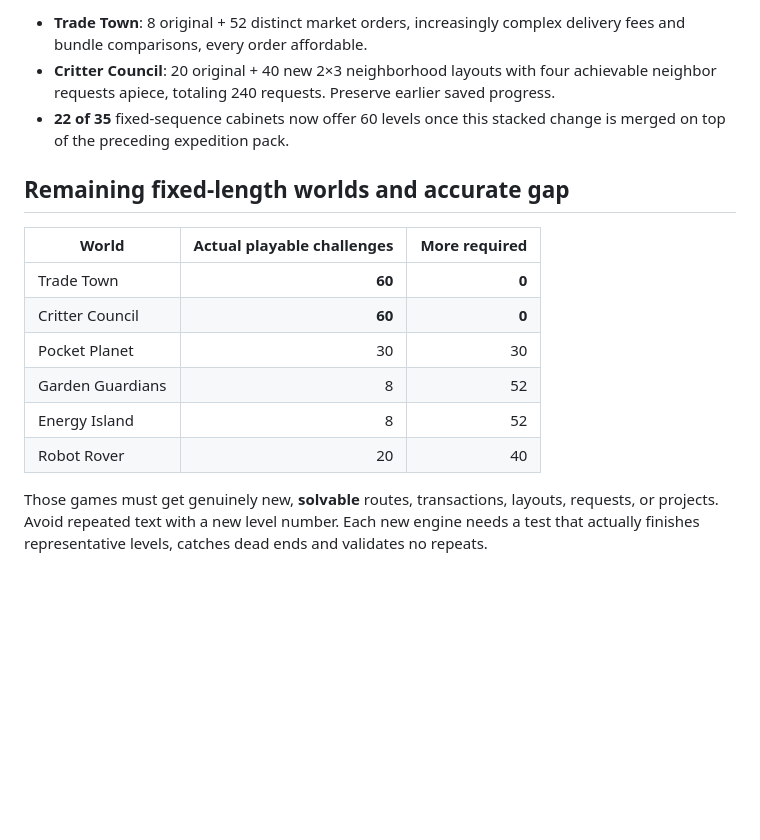
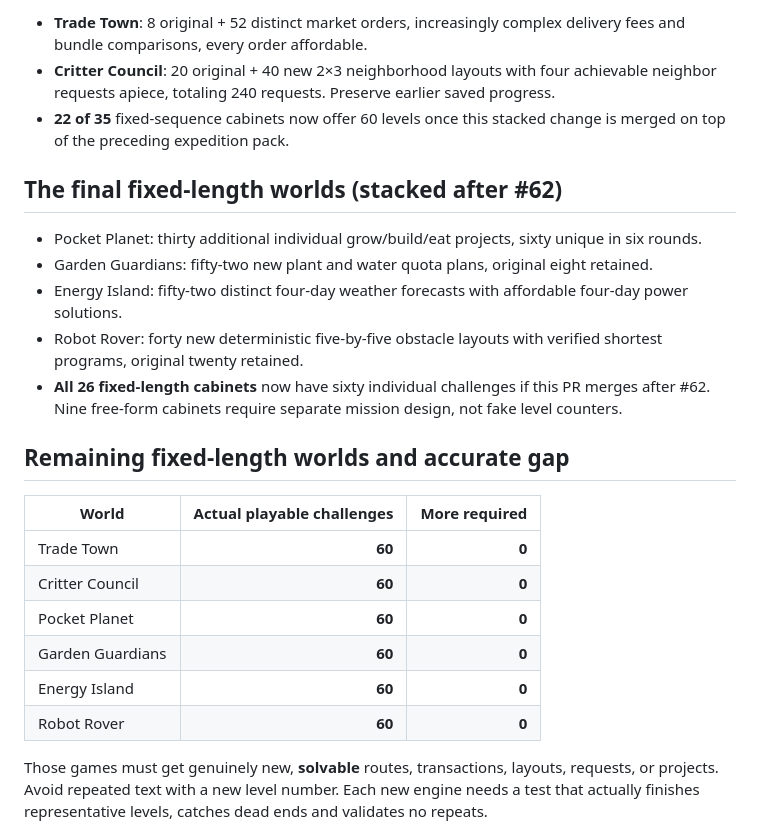
Before and after one commit to larrinamsalva/larriverse-arcade, a Markdown page: docs/WORLD-60-LEVEL-AUDIT.md, the part around the change. GitHub-like rendering; blank space fills up the shorter version.

Commit message:
Verify full sixty-level progression, wins, original curricula and accurate catalog audit

```diff
--- a/docs/WORLD-60-LEVEL-AUDIT.md
+++ b/docs/WORLD-60-LEVEL-AUDIT.md
@@ -25,16 +25,24 @@ These existing games already had 60: **Pantry Picnic, Traffic Town, Street Safet
 - **Critter Council**: 20 original + 40 new 2×3 neighborhood layouts with four achievable neighbor requests apiece, totaling 240 requests. Preserve earlier saved progress.
 - **22 of 35** fixed-sequence cabinets now offer 60 levels once this stacked change is merged on top of the preceding expedition pack.
 
+## The final fixed-length worlds (stacked after #62)
+
+- Pocket Planet: thirty additional individual grow/build/eat projects, sixty unique in six rounds.
+- Garden Guardians: fifty-two new plant and water quota plans, original eight retained.
+- Energy Island: fifty-two distinct four-day weather forecasts with affordable four-day power solutions.
+- Robot Rover: forty new deterministic five-by-five obstacle layouts with verified shortest programs, original twenty retained.
+- **All 26 fixed-length cabinets** now have sixty individual challenges if this PR merges after #62. Nine free-form cabinets require separate mission design, not fake level counters.
+
 ## Remaining fixed-length worlds and accurate gap
 
 | World | Actual playable challenges | More required |
 | --- | ---: | ---: |
 | Trade Town | **60** | **0** |
 | Critter Council | **60** | **0** |
-| Pocket Planet | 30 | 30 |
-| Garden Guardians | 8 | 52 |
-| Energy Island | 8 | 52 |
-| Robot Rover | 20 | 40 |
+| Pocket Planet | **60** | **0** |
+| Garden Guardians | **60** | **0** |
+| Energy Island | **60** | **0** |
+| Robot Rover | **60** | **0** |
 
 Those games must get genuinely new, **solvable** routes, transactions, layouts, requests, or projects. Avoid repeated text with a new level number. Each new engine needs a test that actually finishes representative levels, catches dead ends and validates no repeats.
 
```
